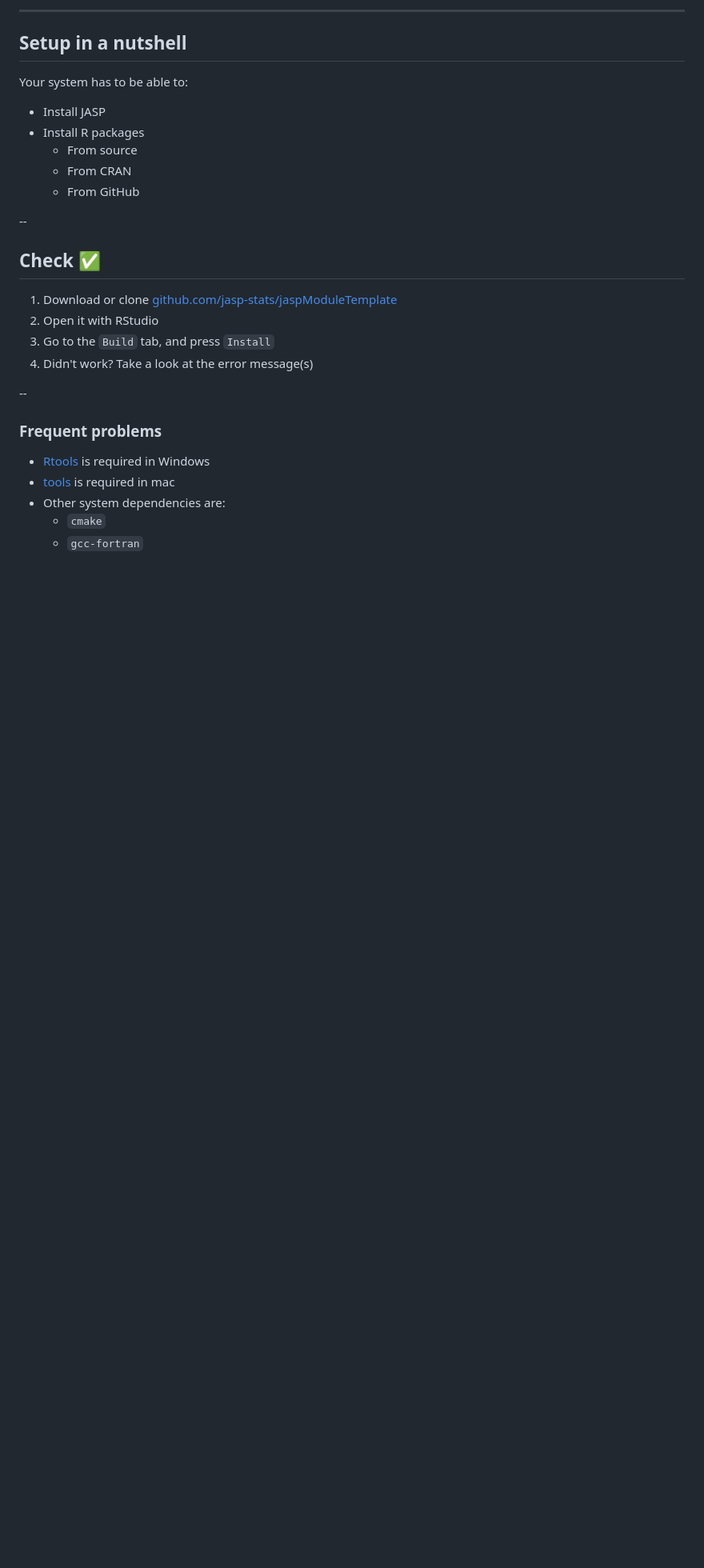
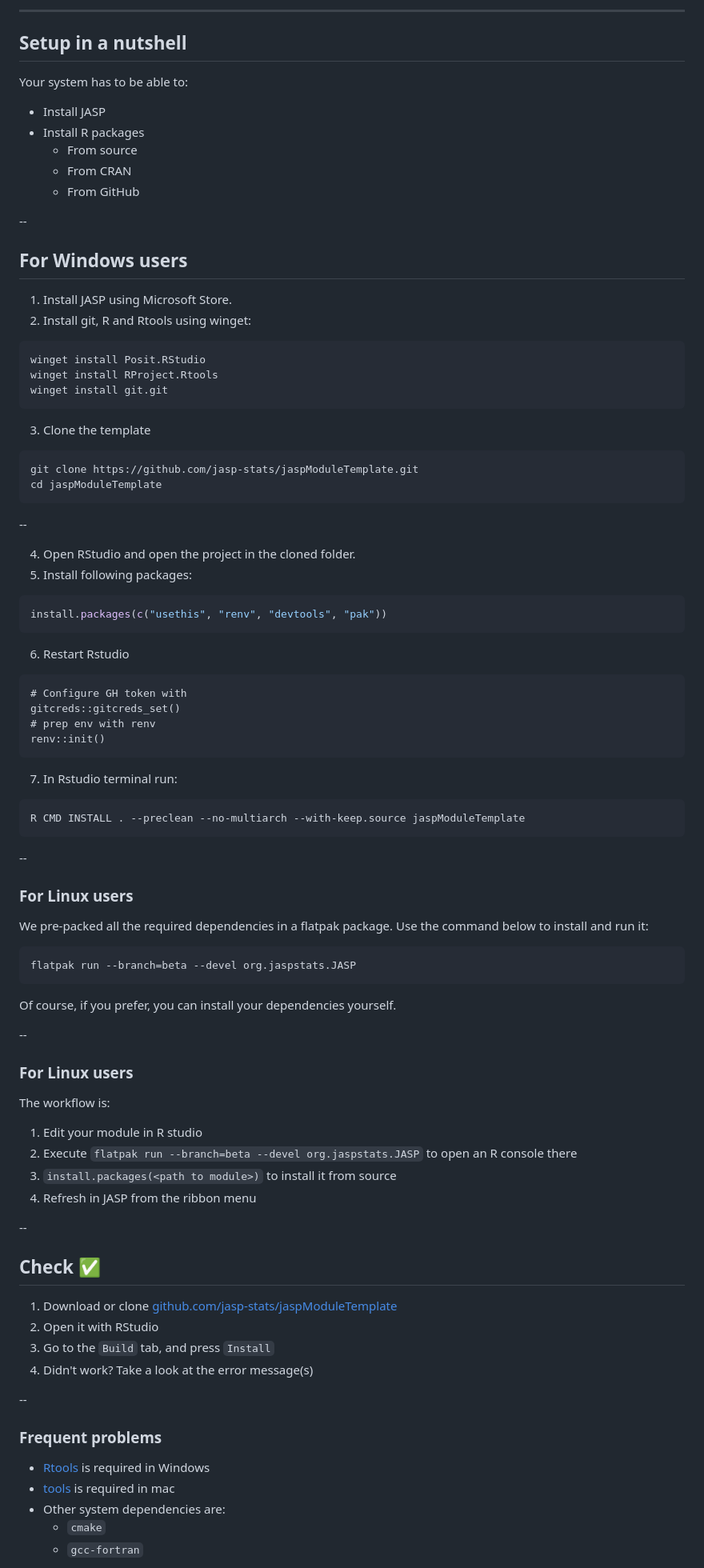
Before and after one commit to PabRod/jasp-hackathon-slides, a Markdown page: Slides.md, the part around one of its changes. Shown at 80% size. Drawn GitHub-style; blank space fills up the shorter version.

Commit message:
Add section for Windows users
And reorder the for Linux users

````diff
--- a/Slides.md
+++ b/Slides.md
@@ -318,6 +318,61 @@ Your system has to be able to:
 
 --
 
+## For Windows users
+1. Install JASP using Microsoft Store.
+2. Install git, R and Rtools using winget:
+```
+winget install Posit.RStudio
+winget install RProject.Rtools
+winget install git.git
+```
+3. Clone the template
+```
+git clone https://github.com/jasp-stats/jaspModuleTemplate.git
+cd jaspModuleTemplate
+```
+
+--
+
+4. Open RStudio and open the project in the cloned folder.
+5. Install following packages:
+```r
+install.packages(c("usethis", "renv", "devtools", "pak"))
+```
+6. Restart Rstudio
+```
+# Configure GH token with
+gitcreds::gitcreds_set()
+# prep env with renv
+renv::init()
+```
+7. In Rstudio terminal run:
+```
+R CMD INSTALL . --preclean --no-multiarch --with-keep.source jaspModuleTemplate
+```
+
+--
+### For Linux users
+We pre-packed all the required dependencies in a flatpak package. Use the command below to install and run it:
+
+```sh
+flatpak run --branch=beta --devel org.jaspstats.JASP
+```
+
+Of course, if you prefer, you can install your dependencies yourself.
+
+--
+### For Linux users
+
+The workflow is:
+
+1. Edit your module in R studio
+2. Execute `flatpak run --branch=beta --devel org.jaspstats.JASP` to open an R console there
+3. `install.packages(<path to module>)` to install it from source
+4. Refresh in JASP from the ribbon menu
+
+--
+
 ## Check ✅
 1. Download or clone [github.com/jasp-stats/jaspModuleTemplate](https://github.com/jasp-stats/jaspModuleTemplate)
 2. Open it with RStudio
````
Also changed, not shown: other parts of Slides.md (+0 -20 lines).
